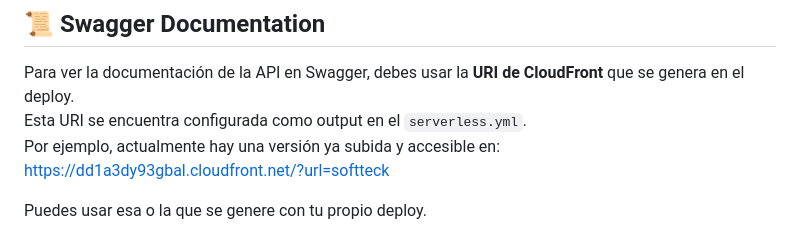
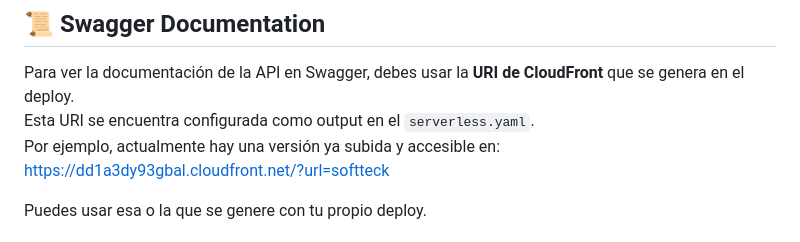
Before and after one commit to jcarranzav1/softteck_reto_tecnico, a Markdown page: README.md, the part around the change. GitHub-like rendering.

Commit message:
docs: update readme

```diff
--- a/README.md
+++ b/README.md
@@ -125,7 +125,7 @@ pnpm run deploy
 ## 📜 Swagger Documentation
 
 Para ver la documentación de la API en Swagger, debes usar la **URI de CloudFront** que se genera en el deploy.
-Esta URI se encuentra configurada como output en el `serverless.yml`.
+Esta URI se encuentra configurada como output en el `serverless.yaml`.
 Por ejemplo, actualmente hay una versión ya subida y accesible en:
 [https://dd1a3dy93gbal.cloudfront.net/?url=softteck](https://dd1a3dy93gbal.cloudfront.net/?url=softteck)
 
```
